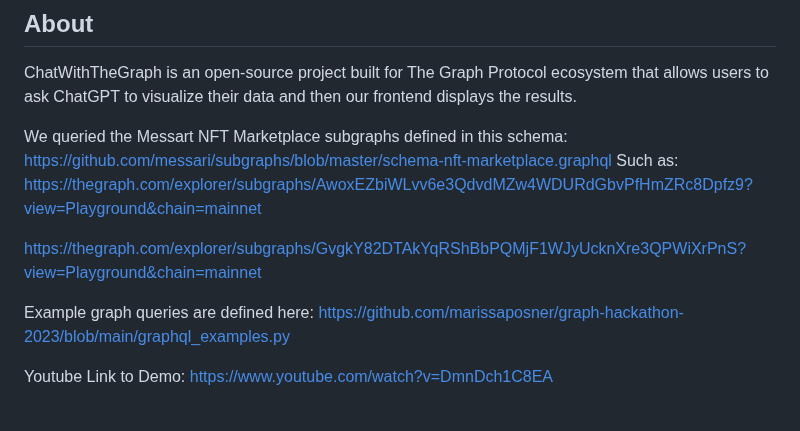
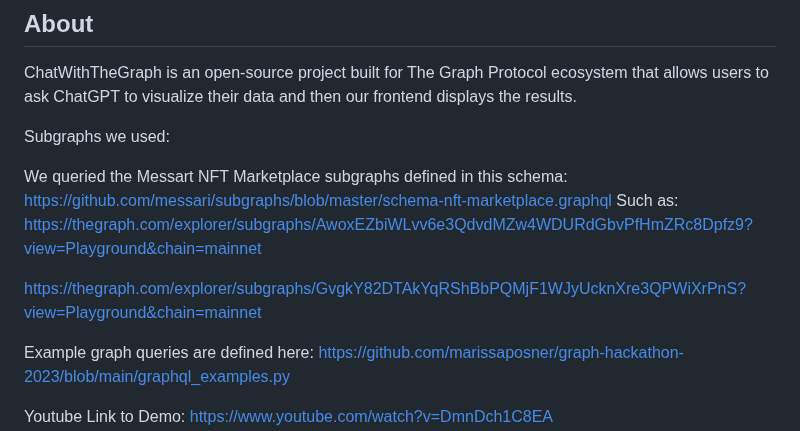
Before and after one commit to marissaposner/graph-hackathon-2023, a Markdown page: README.md, the part around the change. Drawn GitHub-style; blank space fills up the shorter version.

```diff
--- a/README.md
+++ b/README.md
@@ -19,11 +19,14 @@
 
 ChatWithTheGraph is an open-source project built for The Graph Protocol ecosystem that allows users to ask ChatGPT to visualize their data and then our frontend displays the results.
 
+Subgraphs we used:
+
 We queried the Messart NFT Marketplace subgraphs defined in this schema: https://github.com/messari/subgraphs/blob/master/schema-nft-marketplace.graphql
 Such as:
 https://thegraph.com/explorer/subgraphs/AwoxEZbiWLvv6e3QdvdMZw4WDURdGbvPfHmZRc8Dpfz9?view=Playground&chain=mainnet
 
 https://thegraph.com/explorer/subgraphs/GvgkY82DTAkYqRShBbPQMjF1WJyUcknXre3QPWiXrPnS?view=Playground&chain=mainnet
+
 
 Example graph queries are defined here: https://github.com/marissaposner/graph-hackathon-2023/blob/main/graphql_examples.py
 
```
